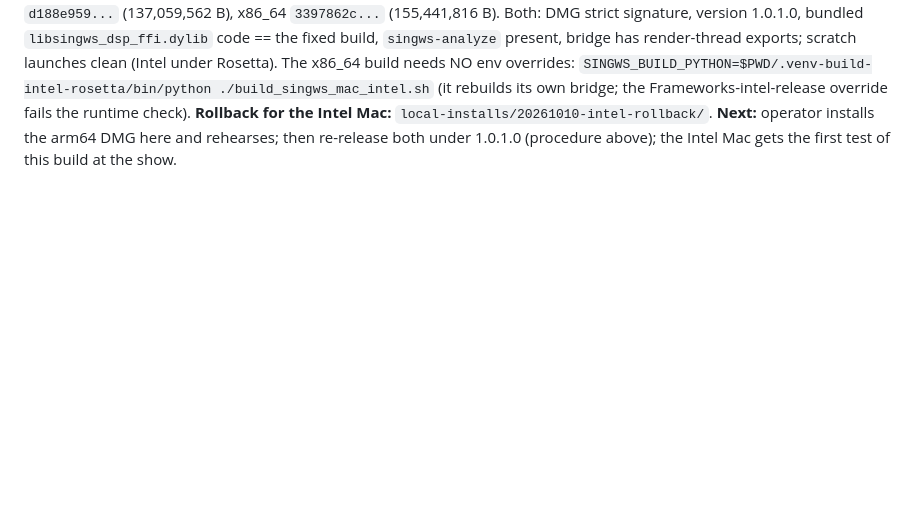
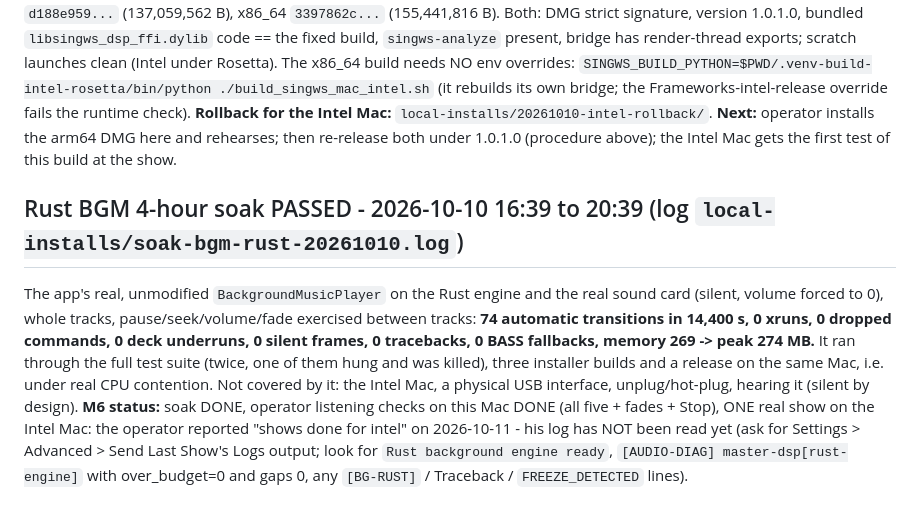
Before and after one commit to DanDemolition/SingWS, a Markdown page: HANDOFF.md, the part around the change. GitHub-like rendering; blank space fills up the shorter version.

Commit message:
HANDOFF: Rust BGM 4-hour soak passed (74 transitions, all clean); Intel show log pending
Co-Authored-By: Claude Sonnet 5.5 <noreply@anthropic.com>

```diff
--- a/HANDOFF.md
+++ b/HANDOFF.md
@@ -49,6 +49,10 @@ Operator: "DO THE BUILD" after making Rust the default. App code = commit `588e4
 Operator asked that all DSP stages and the EQ be proven active for BGM AND karaoke. Findings: karaoke chain (lavfi `alimiter`) and the BGM EQ (ten BASS PARAMEQ bands) worked; the BGM master LIMITER in `singws_master_audio.py` / Rust `singws-dsp` was a smoothed-detector design that essentially never limited (the output clip at -0.1 dBFS did the work). Replaced in BOTH implementations by a look-ahead brickwall limiter (look-ahead = `limiter_detector_ms`, default 1.2 ms; guarantees output <= ceiling; stereo-linked; release `limiter_release_ms`). Cost: the BGM signal is delayed by L-1 samples (~1.2 ms) while the limiter is on; irrelevant for background music. Python-vs-Rust parity 3e-8. Tests: `test_master_limiter.py` (8), 7 new Rust `limiter_tests`; full suite 1,429 pass (live log unmoved). Proof tools (committed): `tools/master_dsp_stage_check.py` (needs `SINGWS_DSP_LIB=<dylib>`; all stages incl. limiter -1.00 dBFS on, matches Python), `tools/karaoke_dsp_stage_check.py` (all 8 stages on the real mpv af chain), `tools/bgm_eq_check.py` (all 10 bands). Analysis cache is path+mtime+size only, so switching engines never forces a rescan.
 **Builds (repo root, git-ignored):** arm64 `d188e959...` (137,059,562 B), x86_64 `3397862c...` (155,441,816 B). Both: DMG strict signature, version 1.0.1.0, bundled `libsingws_dsp_ffi.dylib` code == the fixed build, `singws-analyze` present, bridge has render-thread exports; scratch launches clean (Intel under Rosetta). The x86_64 build needs NO env overrides: `SINGWS_BUILD_PYTHON=$PWD/.venv-build-intel-rosetta/bin/python ./build_singws_mac_intel.sh` (it rebuilds its own bridge; the Frameworks-intel-release override fails the runtime check). **Rollback for the Intel Mac:** `local-installs/20261010-intel-rollback/`.
 **Next:** operator installs the arm64 DMG here and rehearses; then re-release both under 1.0.1.0 (procedure above); the Intel Mac gets the first test of this build at the show.
+
+## Rust BGM 4-hour soak PASSED - 2026-10-10 16:39 to 20:39 (log `local-installs/soak-bgm-rust-20261010.log`)
+The app's real, unmodified `BackgroundMusicPlayer` on the Rust engine and the real sound card (silent, volume forced to 0), whole tracks, pause/seek/volume/fade exercised between tracks: **74 automatic transitions in 14,400 s, 0 xruns, 0 dropped commands, 0 deck underruns, 0 silent frames, 0 tracebacks, 0 BASS fallbacks, memory 269 -> peak 274 MB.** It ran through the full test suite (twice, one of them hung and was killed), three installer builds and a release on the same Mac, i.e. under real CPU contention. Not covered by it: the Intel Mac, a physical USB interface, unplug/hot-plug, hearing it (silent by design).
+**M6 status:** soak DONE, operator listening checks on this Mac DONE (all five + fades + Stop), ONE real show on the Intel Mac: the operator reported "shows done for intel" on 2026-10-11 - his log has NOT been read yet (ask for Settings > Advanced > Send Last Show's Logs output; look for `Rust background engine ready`, `[AUDIO-DIAG] master-dsp[rust-engine]` with over_budget=0 and gaps 0, any `[BG-RUST]` / Traceback / `FREEZE_DETECTED` lines).
 
 ## RE-RELEASED 1.0.1.0 a FIFTH time (third build of 2026-10-10) - Rust BGM engine DEFAULT + Stop fade; published, latest; installed on this Mac (arm64) = the PREVIOUS candidate (f92b3302...), NOT this one
 Operator: "build both intel and silicon, and release under the same version number." App code = commit `b372843`; release commit `49893f0`; tag `v1.0.1.0` force-moved (was `6f8c508`); DMGs replaced with `--clobber`; notes replaced; `main` pushed last. arm64 `539d6044...` (138,247,565 B), x86_64 `0ec4b8d7...` (157,404,428 B). Verified: re-downloaded `latest/download` SHA-256s and sizes equal `docs/release.json`; Pages manifest and download page serve them (took under ~1 min). Both builds: strict signature, version 1.0.1.0, arch, `libsingws_bgm_ffi.dylib` + `libsingws_dsp_ffi.dylib` + `singws-analyze` bundled for the right arch, scratch launch with DEFAULT settings logs `[BG-BASS] Rust background engine ready` (Intel under Rosetta), clean shutdown, live log unmoved. Full suite 1,460 pass (the 4 environment-group modules not run: no `.venv-universal`). No server deploy needed (app-only release; server repo clean and unchanged since Oct 5).
```
